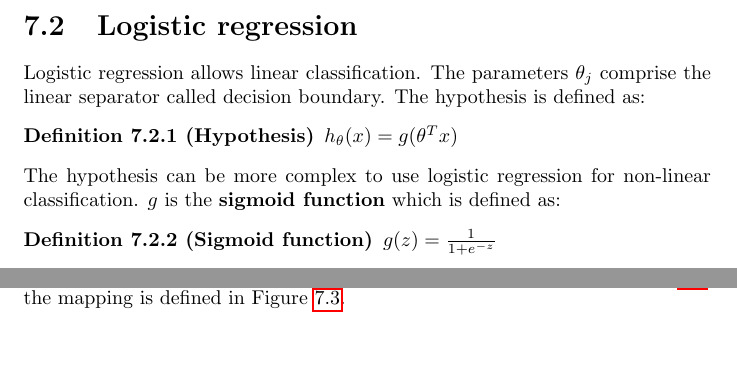
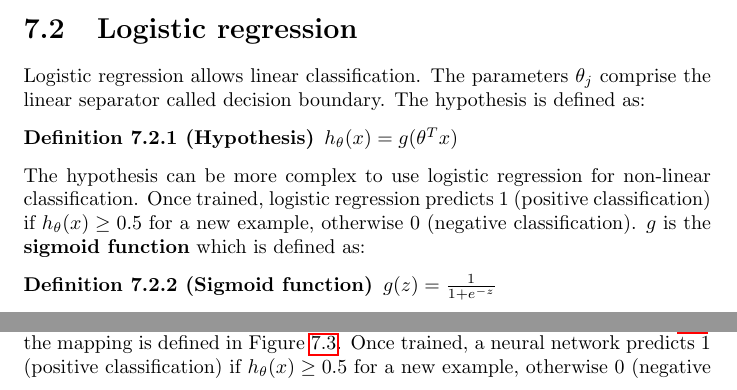
Before and after one commit to karimif/ai_notes, a LaTeX thesis (notes.tex): two parts of pages 17 and 18 of 27, joined at a grey line, cut so that both start at the same text, the shorter picture padded with empty space. Compiled offline with pdfLaTeX.

Commit message:
Better explanation for prediction
* Adds explanation for prediction in logistic regression and
  neural networks.

```diff
--- a/notes.tex
+++ b/notes.tex
@@ -664,7 +664,7 @@ Logistic regression allows linear classification. The parameters $\theta_j$ comp
 $h_\theta(x) = g(\theta^{T}x)$
 \end{definition}
 
-The hypothesis can be more complex to use logistic regression for non-linear classification. $g$ is the {\bf sigmoid function} which is defined as:
+The hypothesis can be more complex to use logistic regression for non-linear classification. Once trained, logistic regression predicts $1$ (positive classification) if $h_\theta(x) \ge 0.5$ for a new example, otherwise $0$ (negative classification). $g$ is the {\bf sigmoid function} which is defined as:
 \begin{definition}[Sigmoid function]
 $g(z) = \frac{1}{1 + e^{-z}}$
 \end{definition}
@@ -753,7 +753,7 @@ A neuron has {\bf inputs} and an {\bf output} as seen in Figure~\ref{ref:neuron}
 $h_\theta(x) = \frac{1}{1+e^{-\theta^{T}x}}$
 \end{definition}
 
-Each neural network has an {\bf input layer}, $\ge 0$ {\bf hidden layers} and an {\bf output layer} as seen in Figure~\ref{ref:neuralnetwork}. The value $a_i^{(j)}$ is called {\bf activation} or {\bf forward propagation} of unit $i$ in layer $j$. $\Theta^{(j)}$ is a matrix of weights to map from layer $j$ to layer $j+1$. If network has $s_j$ units in layer $j$, $s_{j+1}$ units in layer $j+1$, then $\Theta^{(j)}$ will be of dimension $s_{j+1}\times (s_j + 1)$. For the neural network in Figure~\ref{ref:neuralnetwork}, the mapping is defined in Figure~\ref{ref:neuralnetworkmapping}. \\
+Each neural network has an {\bf input layer}, $\ge 0$ {\bf hidden layers} and an {\bf output layer} as seen in Figure~\ref{ref:neuralnetwork}. The value $a_i^{(j)}$ is called {\bf activation} or {\bf forward propagation} of unit $i$ in layer $j$. $\Theta^{(j)}$ is a matrix of weights to map from layer $j$ to layer $j+1$. If network has $s_j$ units in layer $j$, $s_{j+1}$ units in layer $j+1$, then $\Theta^{(j)}$ will be of dimension $s_{j+1}\times (s_j + 1)$. For the neural network in Figure~\ref{ref:neuralnetwork}, the mapping is defined in Figure~\ref{ref:neuralnetworkmapping}. Once trained, a neural network predicts $1$ (positive classification) if $h_\theta(x) \ge 0.5$ for a new example, otherwise $0$ (negative classification). \\
 
 The cost function for $K$ output units and $L$ layers is defined as follows (with $h_\Theta(x) \in \mathbb{R}^K$ and $(h_\Theta(x))_i = i^{th}$ output):
 
```
